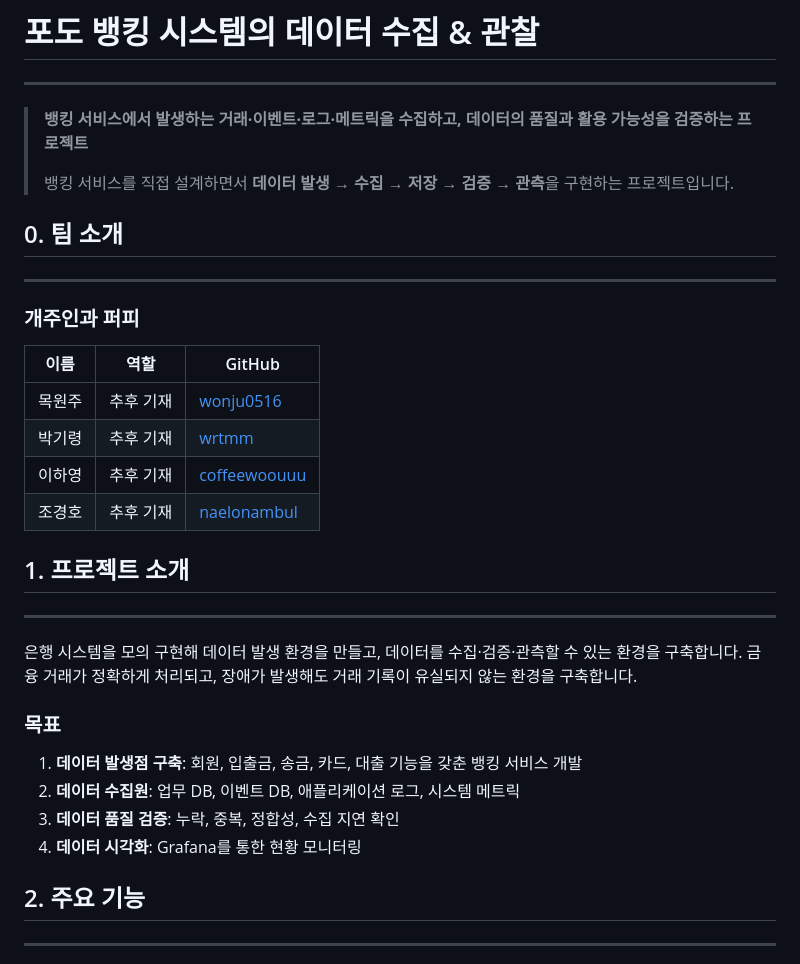
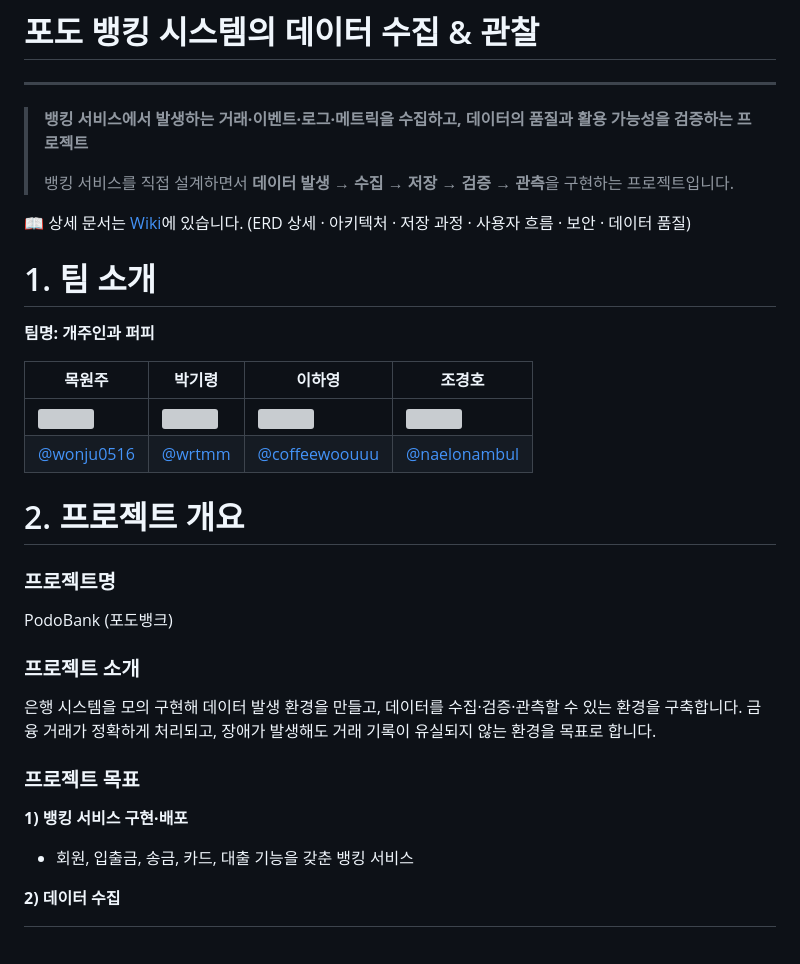
Before and after one commit to encore-ai-campus/mlo-03-p1-team3, a Markdown page: README.md, the part around one of its changes. Drawn GitHub-style; blank space fills up the shorter version; grey boxes are pictures that could not be loaded.

```diff
--- a/README.md
+++ b/README.md
@@ -6,34 +6,31 @@
 >
 > 뱅킹 서비스를 직접 설계하면서 **데이터 발생 → 수집 → 저장 → 검증 → 관측**을 구현하는 프로젝트입니다.
 
-## 0. 팀 소개
+📖 상세 문서는 [Wiki](https://github.com/encore-ai-campus/mlo-03-p1-team3/wiki)에 있습니다. (ERD 상세 · 아키텍처 · 저장 과정 · 사용자 흐름 · 보안 · 데이터 품질)
 
----
+# 1. 팀 소개
 
-### 개주인과 퍼피
+**팀명: 개주인과 퍼피**
 
-| 이름 | 역할 | GitHub |
-|---|---|---|
-| 목원주 | 추후 기재 | [wonju0516](https://github.com/wonju0516) |
-| 박기령 | 추후 기재 | [wrtmm](https://github.com/wrtmm) |
-| 이하영 | 추후 기재 | [coffeewoouuu](https://github.com/coffeewoouuu) |
-| 조경호 | 추후 기재 | [naelonambul](https://github.com/naelonambul) |
+| 목원주 | 박기령 | 이하영 | 조경호 |
+|---|---|---|---|
+| <img src="https://github.com/wonju0516.png" width="100"> | <img src="https://github.com/wrtmm.png" width="100"> | <img src="https://github.com/coffeewoouuu.png" width="100"> | <img src="https://github.com/naelonambul.png" width="100"> |
+| [@wonju0516](https://github.com/wonju0516) | [@wrtmm](https://github.com/wrtmm) | [@coffeewoouuu](https://github.com/coffeewoouuu) | [@naelonambul](https://github.com/naelonambul) |
 
-## 1. 프로젝트 소개
+# 2. 프로젝트 개요
 
----
+### 프로젝트명
+PodoBank (포도뱅크)
 
+### 프로젝트 소개
 은행 시스템을 모의 구현해 데이터 발생 환경을 만들고, 데이터를 수집·검증·관측할 수 있는 환경을 구축합니다.
-금융 거래가 정확하게 처리되고, 장애가 발생해도 거래 기록이 유실되지 않는 환경을 구축합니다.
+금융 거래가 정확하게 처리되고, 장애가 발생해도 거래 기록이 유실되지 않는 환경을 목표로 합니다.
 
-### 목표
+### 프로젝트 목표
 
-1. **데이터 발생점 구축**: 회원, 입출금, 송금, 카드, 대출 기능을 갖춘 뱅킹 서비스 개발
-2. **데이터 수집원**: 업무 DB, 이벤트 DB, 애플리케이션 로그, 시스템 메트릭
-3. **데이터 품질 검증**: 누락, 중복, 정합성, 수집 지연 확인
-4. **데이터 시각화**: Grafana를 통한 현황 모니터링
+**1) 뱅킹 서비스 구현·배포**
 
-## 2. 주요 기능
+- 회원, 입출금, 송금, 카드, 대출 기능을 갖춘 뱅킹 서비스
 
----
+**2) 데이터 수집**
 
```
Also changed, not shown: other parts of README.md (+52 -252 lines), docs/images/mongodb.gif (added), docs/images/playwright.gif (added), 1 other file.
